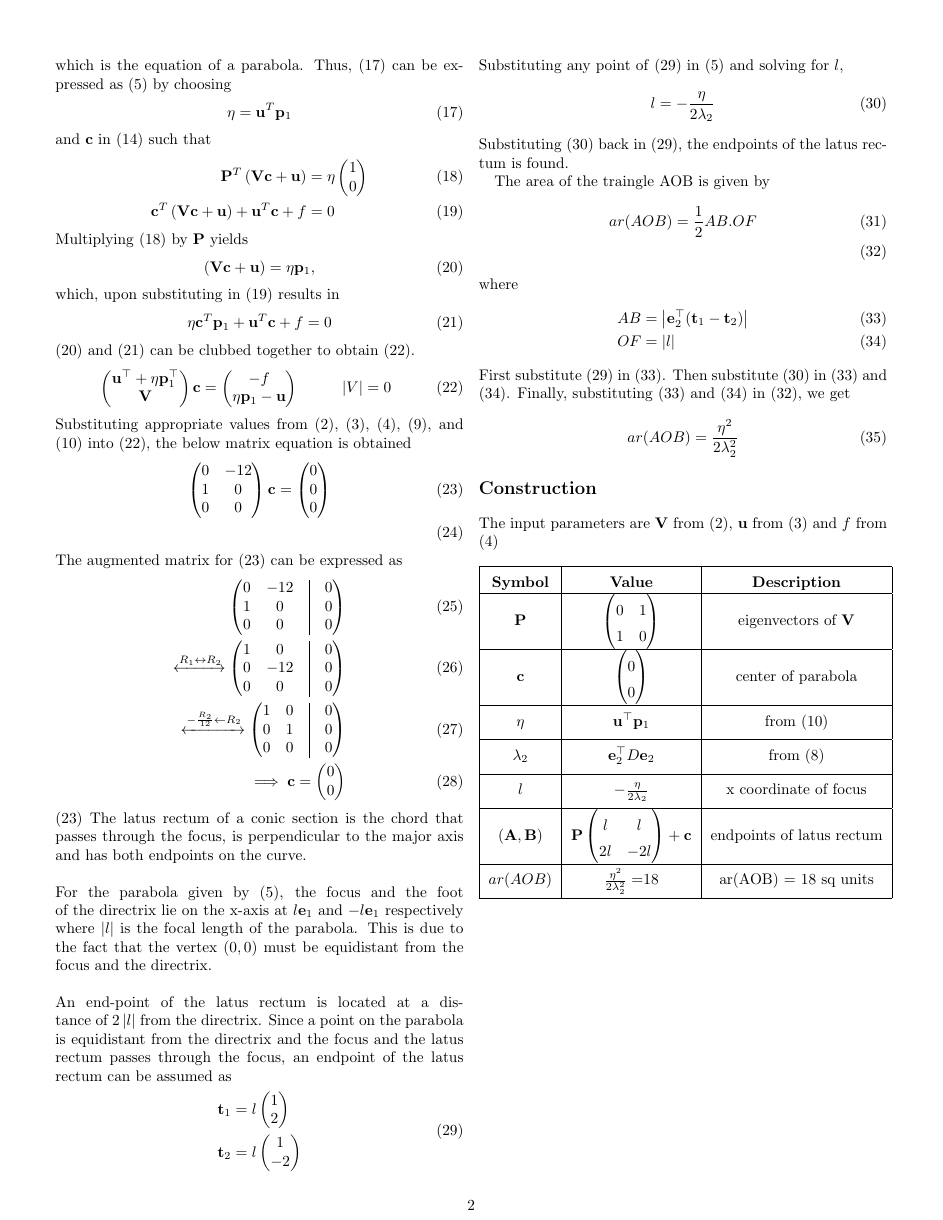
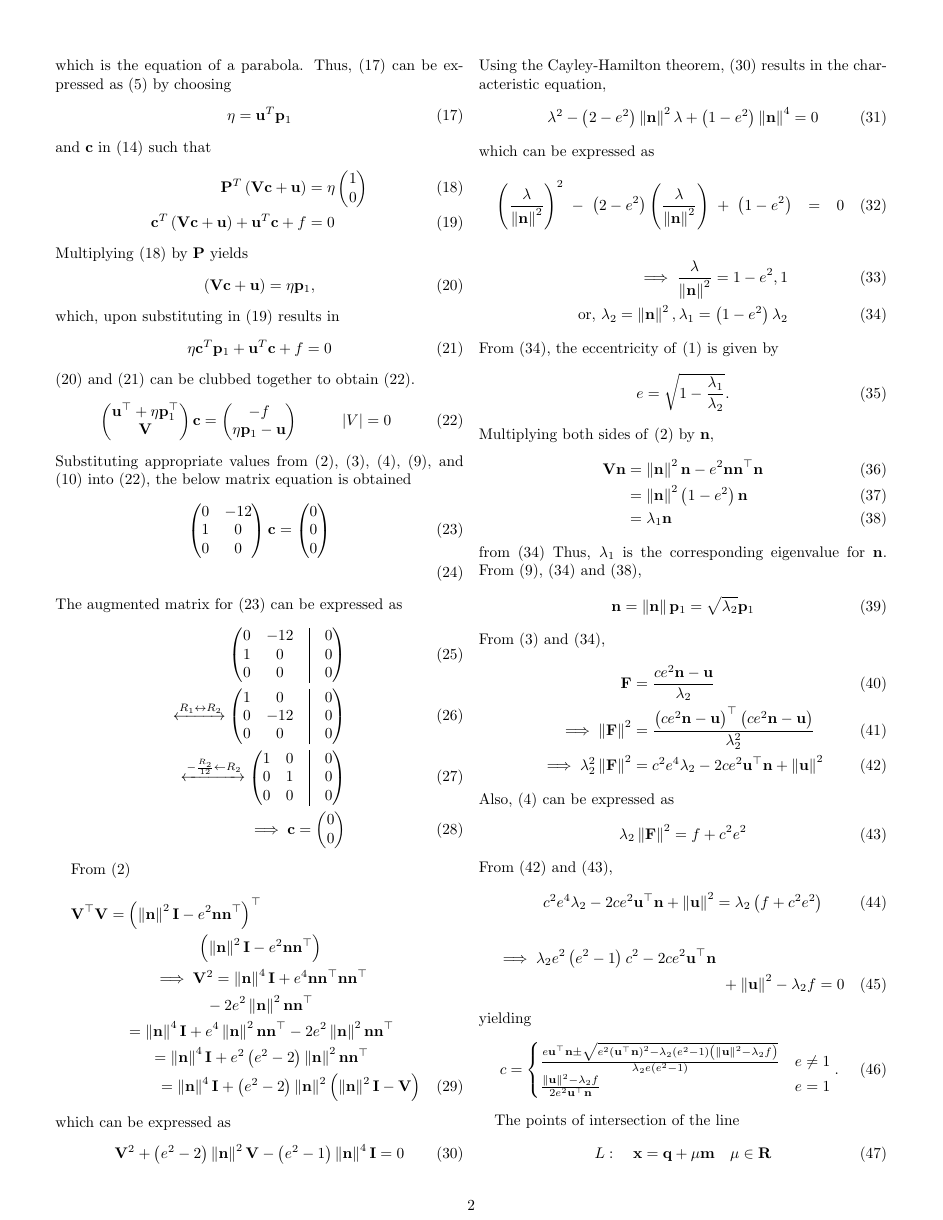
Before and after one commit to Muhammed-Hamdan/iith-fwc-2022-23, a LaTeX problem sheet (fwc_matrix/conic_assignment/conic_assignment.tex): page 2 of 2 before the commit and page 2 of 3 after it. Compiled offline with pdfLaTeX.

Commit message:
conic: area computed as determinant

```diff
--- a/fwc_matrix/conic_assignment/conic_assignment.tex
+++ b/fwc_matrix/conic_assignment/conic_assignment.tex
@@ -16,6 +16,9 @@
 \newcommand{\myvec}[1]{\ensuremath{\begin{pmatrix}#1\end{pmatrix}}}
 \newcommand{\mydet}[1]{\ensuremath{\begin{vmatrix}#1\end{vmatrix}}}
 \providecommand{\brak}[1]{\ensuremath{\left(#1\right)}}
+\providecommand{\lbrak}[1]{\ensuremath{\left(#1\right.}}
+\providecommand{\rbrak}[1]{\ensuremath{\left.#1\right)}}
+\providecommand{\sbrak}[1]{\ensuremath{{}\left[#1\right]}}
 
 \begin{document}
 
@@ -178,24 +181,124 @@ The augmented matrix for \eqref{eq:vertex_system} can be expressed as
 	\label{eq:vertex_solv4}
 	\implies\vec{c} = \myvec{0\\0}
 \end{align}
-\eqref{eq:vertex_system}
-The latus rectum of a conic section is the chord that passes through the focus, is perpendicular to the major axis and has both endpoints on the curve.\\\\For the parabola given by \eqref{eq:conic_simp_parab}, the focus and the foot of the directrix lie on the x-axis at  $l\vec{e}_1$ and $-l\vec{e}_1$ respectively where $\abs{l}$ is the focal length of the parabola. This is due to the fact that the vertex $(0,0)$ must be equidistant from the focus and the directrix.\\\\An end-point of the latus rectum is located at a distance of $2\abs{l}$ from the directrix. Since a point on the parabola is equidistant from the directrix and the focus and the latus rectum passes through the focus, an endpoint of the latus rectum can be assumed as
-\begin{equation}
-\begin{aligned}
-	\vec{t}_1 &= l\myvec{1 \\ 2}\\
-	\vec{t}_2 &= l\myvec{1 \\ -2}
-\end{aligned}
-	\label{eq:latus_endpoint}
-\end{equation}
-Substituting any point of \eqref{eq:latus_endpoint} in \eqref{eq:conic_simp_parab} and solving for $l$,
+
+From \eqref{eq:V_matrix}
+  \begin{multline}
+    \vec{V}^{\top} \vec{V}=\brak{\norm{\vec{n}}^2\vec{I}-e^2\vec{n}\vec{n}^{\top}}^{\top}
+	  \\
+	  \brak{\norm{\vec{n}}^2\vec{I}-e^2\vec{n}\vec{n}^{\top}}
+    \\
+    \implies \vec{V}^{2} = \norm{\vec{n}}^4\vec{I}+e^4\vec{n}\vec{n}^{\top}\vec{n}\vec{n}^{\top}
+	  \\
+	  -2e^2\norm{\vec{n}}^2\vec{n}\vec{n}^{\top}
+    \\
+    = \norm{\vec{n}}^4\vec{I} + e^4\norm{\vec{n}}^2\vec{n}\vec{n}^{\top}
+	%  \\
+	  - 2e^2\norm{\vec{n}}^2\vec{n}\vec{n}^{\top}
+    \\
+    = \norm{\vec{n}}^4\vec{I} + e^2\brak{e^2 - 2}\norm{\vec{n}}^2\vec{n}\vec{n}^{\top}
+    \\
+    = \norm{\vec{n}}^4\vec{I} + \brak{e^2 - 2}\norm{\vec{n}}^2\brak{\norm{\vec{n}}^2\vec{I}- \vec{V}}
+    \end{multline}
+%
+which can be expressed as
 \begin{align}
-	l &= -\frac{\eta}{2\lambda_2}
-	\label{eq:focal_point}
+  \vec{V}^{2} + \brak{e^2 - 2}\norm{\vec{n}}^2\vec{V} - \brak{e^2 - 1}\norm{\vec{n}}^4\vec{I}=0
+  \label{eq:conic_quad_form_e_cayley}
 \end{align}
-Substituting \eqref{eq:focal_point} back in \eqref{eq:latus_endpoint}, the endpoints of the latus rectum is found.
+Using the Cayley-Hamilton theorem, \eqref{eq:conic_quad_form_e_cayley} results in the characteristic equation,
+\begin{align}
+  \lambda^{2} - \brak{2-e^2}\norm{\vec{n}}^2\lambda + \brak{1-e^2 }\norm{\vec{n}}^4=0
+\end{align}
+which can be expressed as
+\begin{multline}
+\brak{\frac{\lambda}{\norm{\vec{n}}^2}}^2 - \brak{2-e^2 }\brak{\frac{\lambda}{\norm{\vec{n}}^2}} + \brak{1-e^2 } = 0
+\end{multline}
+\begin{align}
+  \implies \frac{\lambda}{\norm{\vec{n}}^2} = 1-e^2, 1
+  \\
+  \text{or, }\lambda_2 = \norm{\vec{n}}^2, \lambda_1 = \brak{1-e^2}\lambda_2
+  \label{eq:conic_quad_form_lam_cayley}
+\end{align}
+From   \eqref{eq:conic_quad_form_lam_cayley}, the eccentricity of \eqref{eq:conic_quad_form} is given by
+\begin{align}
+	e &= \sqrt{1-\frac{\lambda_1}{\lambda_2}}
+	\label{eq:conic_quad_form_e}.
+\end{align}
+%
+% By inspection, we find that
+% \begin{align}
+%   \frac{\lambda}}{\norm{\vec{n}}^2} = 1
+%   \label{eq:conic_quad_form_lam2_cayley}
+% \end{align}
+%satisfies \eqref{eq:conic_quad_form_lam_cayley}.
+Multiplying both sides of    \eqref{eq:V_matrix} by $\vec{n}$,
+\begin{align}
+\vec{V} \vec{n}&=\norm{\vec{n}}^2\vec{n}-e^2\vec{n}\vec{n}^{\top}\vec{n}
+\\
+&=\norm{\vec{n}}^2\brak{1-e^2}\vec{n}
+ \\
+% &=\frac{\lambda_1}{\lambda_2}\norm{\vec{n}}^2\vec{n}
+% \end{align}
+% upon substituting from \eqref{eq:conic_quad_form_e}  and simplifying.  From the above, it is obvious that $\vec{n}$ is an eigenvector
+% of $\vec{V}$.  Choosing
+% \begin{align}
+%   \lambda_2 = \norm{\vec{n}}^2,
+%   \label{eq:eigevecn_lam2}
+% \end{align}
+% we obtain
+% \begin{align}
+  &=\lambda_1 \vec{n}
+  \label{eq:eigevecn}
+\end{align}
+from \eqref{eq:conic_quad_form_lam_cayley}
+Thus,  $\lambda_1$ is the corresponding eigenvalue for $\vec{n}$.  From       \eqref{eq:eigevecP},   \eqref{eq:conic_quad_form_lam_cayley} and \eqref{eq:eigevecn},
+\begin{align}
+   \vec{n}&= \norm{\vec{n}}\vec{p}_1  = \sqrt{\lambda_2}\vec{p}_1
+\end{align}
+From \eqref{eq:u_vector} and \eqref{eq:conic_quad_form_lam_cayley},
+\begin{align}
+%   \label{eq:conic_quad_form_v}
+% \vec{V} &=\norm{\vec{n}}^2\vec{I}-e^2\vec{n}\vec{n}^{\top},
+% \\
+%\label{eq:conic_quad_form_u}
+\label{eq:focus_coord}
+\vec{F}  &= \frac{ce^2\vec{n}-\vec{u}}{\lambda_2}
+ \\
+ \implies \norm{\vec{F}}^2  &= \frac{\brak{ce^2\vec{n}-\vec{u}}^{\top}\brak{ce^2\vec{n}-\vec{u}}}{\lambda_2^2}
+ \\
+ \implies \lambda_2^2\norm{\vec{F}}^2  &= c^2e^4\lambda_2-2ce^2\vec{u}^{\top}\vec{n}+\norm{\vec{u}}^2
+ \label{eq:conic_quad_form_u_temp}
+% f &= \norm{\vec{n}}^2\norm{\vec{F}}^2-c^2e^2
+% %\\
+    \end{align}
+    Also, \eqref{eq:f_value} can be expressed as
+    \begin{align}
+    \lambda_2\norm{\vec{F}}^2 &= f+c^2e^2
+    \label{eq:conic_quad_form_f_temp}
+\end{align}
+From  \eqref{eq:conic_quad_form_u_temp} and     \eqref{eq:conic_quad_form_f_temp},
+\begin{align}
+c^2e^4\lambda_2-2ce^2\vec{u}^{\top}\vec{n}+\norm{\vec{u}}^2 = \lambda_2\brak{f+c^2e^2}
+\end{align}
+\begin{multline}
+\implies \lambda_2e^2\brak{e^2-1}c^2-2ce^2\vec{u}^{\top}\vec{n}
+	\\
+	+\norm{\vec{u}}^2 - \lambda_2 f = 0
+\end{multline}
+yielding
+\begin{align}
+c &=
+  \begin{cases}
+    \frac{e\vec{u}^{\top}\vec{n} \pm \sqrt{e^2\brak{\vec{u}^{\top}\vec{n}}^2-\lambda_2\brak{e^2-1}\brak{\norm{\vec{u}}^2 - \lambda_2 f}}}{\lambda_2e\brak{e^2-1}} & e \ne 1
+    \\
+    \frac{\norm{\vec{u}}^2 - \lambda_2 f   }{2e^2\vec{u}^{\top}\vec{n}} & e = 1
+  \end{cases}
+  \label{eq:conic_quad_form_F}.
+\end{align}
 
-The area of the traingle AOB is given by
+The points of intersection of the line
 \begin{align}
-	ar(AOB) &= \frac{1}{2}AB.OF\\
-	\label{eq:triangle}
+	L: \quad \vec{x} = \vec{q} + \mu \vec{m} \quad \mu \in \mathbf{R}
+\label{eq:conic_tangent}
 \end{align}
@@ -203,7 +339,10 @@ where
 \begin{align}
-	\label{eq:base}
-	AB &= \abs{\vec{e}_2^{\top}(\vec{t}_1-\vec{t}_2)}\\
-	\label{eq:height}
-	OF &= \abs{l}
+\brak{\vec{q} + \mu \vec{m}}^T\vec{V}\brak{\vec{q} + \mu \vec{m}}
+\\
++ 2 \vec{u}^T\brak{\vec{q} + \mu \vec{m}}+f &= 0
+\\
+\implies \mu^2\vec{m}^T\vec{V}\vec{m} + 2 \mu\vec{m}^T\brak{\vec{V}\vec{q}+\vec{u}}
+\\
++ \vec{q}^T\vec{V}\vec{q} + 2\vec{u}^T\vec{q} +f &= 0
+\label{eq:conic_intercept}
 \end{align}
-First substitute \eqref{eq:latus_endpoint} in \eqref{eq:base}. Then substitute \eqref{eq:focal_point} in \eqref{eq:base} and \eqref{eq:height}. Finally, substituting \eqref{eq:base} and \eqref{eq:height} in \eqref{eq:triangle}, we get
@@ -210,5 +353,6 @@ First substitute \eqref{eq:latus_endpoint} in \eqref{eq:base}. Then substitute \
 \begin{align}
-	ar(AOB) = \frac{\eta^2}{2\lambda_2^2}
+	ar(AOB) = \frac{1}{2}\abs{\mydet{\vec{A}^\top & 1\\ \vec{B}^\top & 1\\ \vec{C}^\top & 1}}
+	\label{eq:tri_area}
 \end{align}
 
 \section*{\large Construction}
@@ -221,14 +365,13 @@ The input parameters are $\vec{V}$ from \eqref{eq:V_matrix}, $\vec{u}$ from \eqr
 	\hline
 	$\vec{P}$&\myvec{0&1\\1&0}&eigenvectors of $\vec{V}$\\[5pt]
 	\hline
-	$\vec{c}$&$\myvec{0\\0}$&center of parabola\\
+	$\vec{O}$&$\myvec{0\\0}$&center of parabola\\
 	\hline
-	$\eta$&$\vec{u}^{\top}\vec{p}_1$&from \eqref{eq:eta}\\[5pt]
+	$\eta$&$\vec{u}^{\top}\vec{p}_1 = -6$&from \eqref{eq:eta}\\[5pt]
 	\hline
-	$\lambda_2$&$\vec{e}_2^{\top}D\vec{e}_2$&from \eqref{eq:eigevalV}\\[5pt]
+	$\lambda_2$&$\vec{e}_2^{\top}D\vec{e}_2 = 1$&from \eqref{eq:eigevalV}\\[5pt]
 	\hline
-	$l$&$-\frac{\eta}{2\lambda_2}$&x coordinate of focus\\[5pt]
+	$\vec{n}$&$\sqrt{\lambda_2}\vec{p_1} = \myvec{0\\1}$&normal to directrix\\[5pt]
 	\hline
-	$(\vec{A},\vec{B})$&$\vec{P}\myvec{l&l\\2l&-2l} + \vec{c}$&endpoints of latus rectum\\[5pt]
+	$c$&from \eqref{eq:conic_quad_form_F}&$\vec{n}^\top\vec{x} = c$\\
 	\hline
-	$ar(AOB)$&$\frac{\eta^2}{2\lambda_2^2} = $18&ar(AOB) = 18 sq units\\[5pt]
```
Also changed, not shown: fwc_matrix/conic_assignment/codes/conic_assignment.py (+13 -11 lines), fwc_matrix/conic_assignment/conic_assignment.pdf, fwc_matrix/conic_assignment/figs/fig1.pdf, fwc_matrix/conic_assignment/conic_assignment.tex (44 more changed lines), 2 other files.
